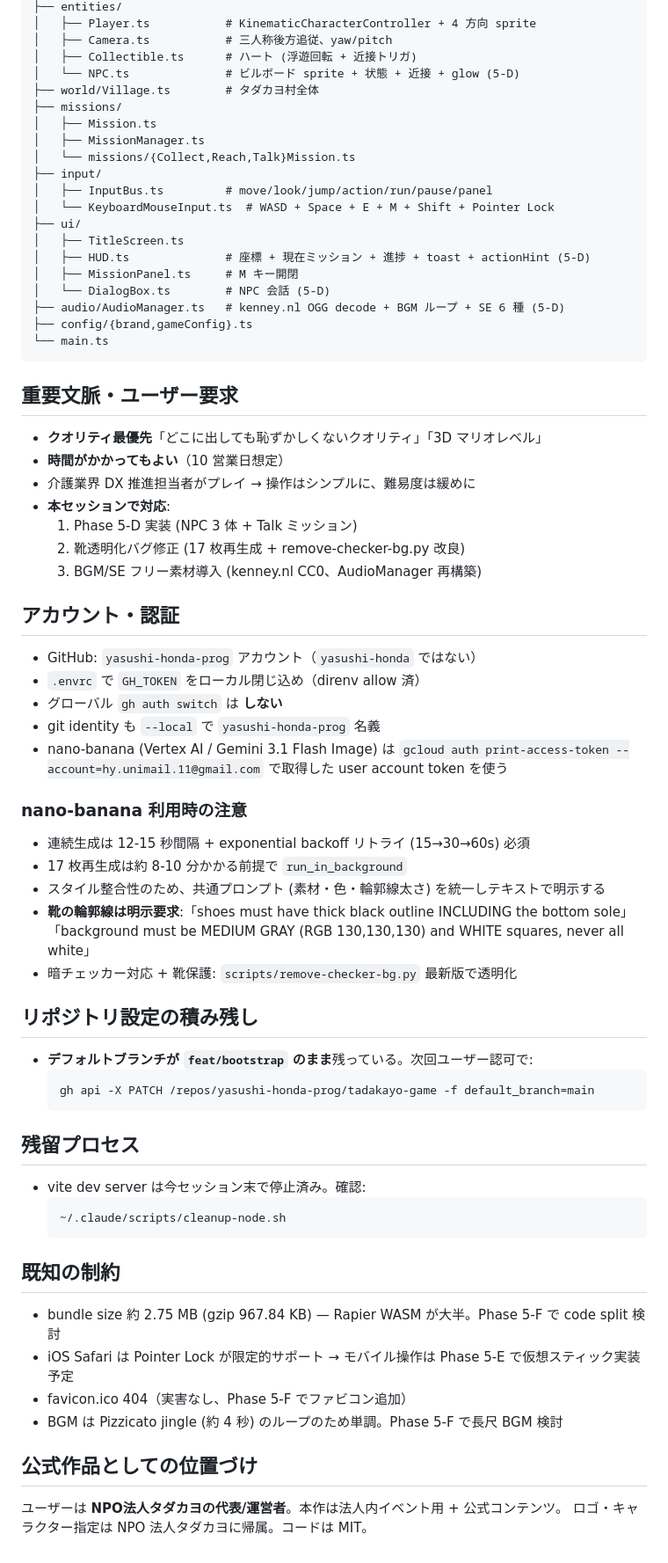
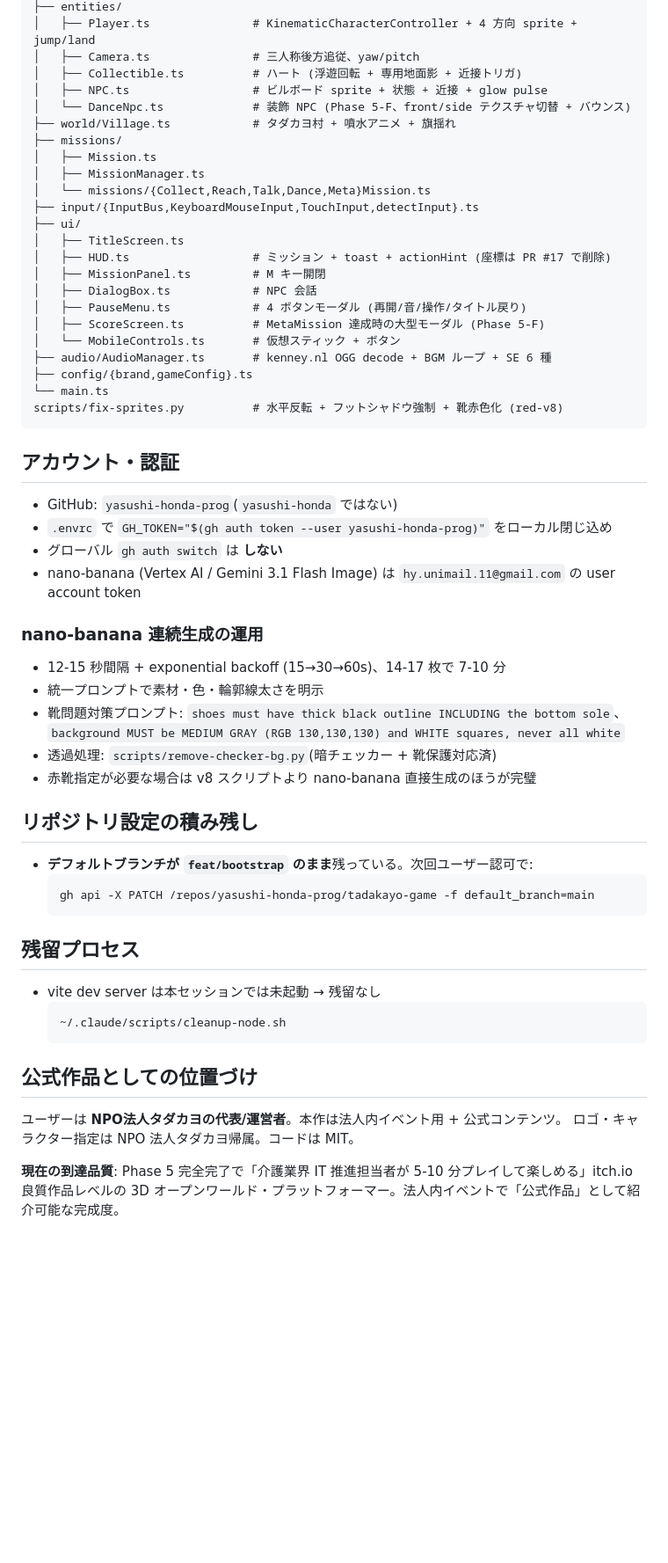
Before and after one commit to yasushi-honda-prog/tadakayo-game, a Markdown page: docs/handoff/LATEST.md, the part around one of its changes. Shown at 88% size. Drawn GitHub-style; blank space fills up the shorter version.

````diff
--- a/docs/handoff/LATEST.md
+++ b/docs/handoff/LATEST.md
@@ -133,51 +99,43 @@ src/
 ├── entities/
-│   ├── Player.ts           # KinematicCharacterController + 4 方向 sprite
-│   ├── Camera.ts           # 三人称後方追従、yaw/pitch
-│   ├── Collectible.ts      # ハート (浮遊回転 + 近接トリガ)
-│   └── NPC.ts              # ビルボード sprite + 状態 + 近接 + glow (5-D)
-├── world/Village.ts        # タダカヨ村全体
+│   ├── Player.ts               # KinematicCharacterController + 4 方向 sprite + jump/land
+│   ├── Camera.ts               # 三人称後方追従、yaw/pitch
+│   ├── Collectible.ts          # ハート (浮遊回転 + 専用地面影 + 近接トリガ)
+│   ├── NPC.ts                  # ビルボード sprite + 状態 + 近接 + glow pulse
+│   └── DanceNpc.ts             # 装飾 NPC (Phase 5-F、front/side テクスチャ切替 + バウンス)
+├── world/Village.ts            # タダカヨ村 + 噴水アニメ + 旗揺れ
 ├── missions/
 │   ├── Mission.ts
 │   ├── MissionManager.ts
-│   └── missions/{Collect,Reach,Talk}Mission.ts
-├── input/
-│   ├── InputBus.ts         # move/look/jump/action/run/pause/panel
-│   └── KeyboardMouseInput.ts  # WASD + Space + E + M + Shift + Pointer Lock
+│   └── missions/{Collect,Reach,Talk,Dance,Meta}Mission.ts
+├── input/{InputBus,KeyboardMouseInput,TouchInput,detectInput}.ts
 ├── ui/
 │   ├── TitleScreen.ts
-│   ├── HUD.ts              # 座標 + 現在ミッション + 進捗 + toast + actionHint (5-D)
-│   ├── MissionPanel.ts     # M キー開閉
-│   └── DialogBox.ts        # NPC 会話 (5-D)
-├── audio/AudioManager.ts   # kenney.nl OGG decode + BGM ループ + SE 6 種 (5-D)
+│   ├── HUD.ts                  # ミッション + toast + actionHint (座標は PR #17 で削除)
+│   ├── MissionPanel.ts         # M キー開閉
+│   ├── DialogBox.ts            # NPC 会話
+│   ├── PauseMenu.ts            # 4 ボタンモーダル (再開/音/操作/タイトル戻り)
+│   ├── ScoreScreen.ts          # MetaMission 達成時の大型モーダル (Phase 5-F)
+│   └── MobileControls.ts       # 仮想スティック + ボタン
+├── audio/AudioManager.ts       # kenney.nl OGG decode + BGM ループ + SE 6 種
 ├── config/{brand,gameConfig}.ts
 └── main.ts
+scripts/fix-sprites.py          # 水平反転 + フットシャドウ強制 + 靴赤色化 (red-v8)
 ```
-
-## 重要文脈・ユーザー要求
-
-- **クオリティ最優先**「どこに出しても恥ずかしくないクオリティ」「3D マリオレベル」
-- **時間がかかってもよい**（10 営業日想定）
-- 介護業界 DX 推進担当者がプレイ → 操作はシンプルに、難易度は緩めに
-- **本セッションで対応**:
-  1. Phase 5-D 実装 (NPC 3 体 + Talk ミッション)
-  2. 靴透明化バグ修正 (17 枚再生成 + remove-checker-bg.py 改良)
-  3. BGM/SE フリー素材導入 (kenney.nl CC0、AudioManager 再構築)
 
 ## アカウント・認証
 
-- GitHub: `yasushi-honda-prog` アカウント（`yasushi-honda` ではない）
-- `.envrc` で `GH_TOKEN` をローカル閉じ込め（direnv allow 済）
+- GitHub: `yasushi-honda-prog`(`yasushi-honda` ではない)
+- `.envrc` で `GH_TOKEN="$(gh auth token --user yasushi-honda-prog)"` をローカル閉じ込め
 - グローバル `gh auth switch` は **しない**
-- git identity も `--local` で `yasushi-honda-prog` 名義
-- nano-banana (Vertex AI / Gemini 3.1 Flash Image) は `gcloud auth print-access-token --account=hy.unimail.11@gmail.com` で取得した user account token を使う
+- nano-banana (Vertex AI / Gemini 3.1 Flash Image) は `hy.unimail.11@gmail.com` の user account token
 
-### nano-banana 利用時の注意
+### nano-banana 連続生成の運用
 
-- 連続生成は 12-15 秒間隔 + exponential backoff リトライ (15→30→60s) 必須
-- 17 枚再生成は約 8-10 分かかる前提で `run_in_background`
-- スタイル整合性のため、共通プロンプト (素材・色・輪郭線太さ) を統一しテキストで明示する
-- **靴の輪郭線は明示要求**:「shoes must have thick black outline INCLUDING the bottom sole」「background must be MEDIUM GRAY (RGB 130,130,130) and WHITE squares, never all white」
-- 暗チェッカー対応 + 靴保護: `scripts/remove-checker-bg.py` 最新版で透明化
+- 12-15 秒間隔 + exponential backoff (15→30→60s)、14-17 枚で 7-10 分
+- 統一プロンプトで素材・色・輪郭線太さを明示
+- 靴問題対策プロンプト: `shoes must have thick black outline INCLUDING the bottom sole`、`background MUST be MEDIUM GRAY (RGB 130,130,130) and WHITE squares, never all white`
+- 透過処理: `scripts/remove-checker-bg.py`(暗チェッカー + 靴保護対応済)
+- 赤靴指定が必要な場合は v8 スクリプトより nano-banana 直接生成のほうが完璧
 
 ## リポジトリ設定の積み残し
 
@@ -188,19 +146,14 @@ src/
 
 ## 残留プロセス
 
-- vite dev server は今セッション末で停止済み。確認:
+- vite dev server は本セッションでは未起動 → 残留なし
   ```bash
   ~/.claude/scripts/cleanup-node.sh
   ```
 
-## 既知の制約
-
-- bundle size 約 2.75 MB (gzip 967.84 KB) — Rapier WASM が大半。Phase 5-F で code split 検討
-- iOS Safari は Pointer Lock が限定的サポート → モバイル操作は Phase 5-E で仮想スティック実装予定
-- favicon.ico 404（実害なし、Phase 5-F でファビコン追加）
-- BGM は Pizzicato jingle (約 4 秒) のループのため単調。Phase 5-F で長尺 BGM 検討
-
 ## 公式作品としての位置づけ
 
 ユーザーは **NPO法人タダカヨの代表/運営者**。本作は法人内イベント用 + 公式コンテンツ。
-ロゴ・キャラクター指定は NPO 法人タダカヨに帰属。コードは MIT。
+ロゴ・キャラクター指定は NPO 法人タダカヨ帰属。コードは MIT。
+
+**現在の到達品質**: Phase 5 完全完了で「介護業界 IT 推進担当者が 5-10 分プレイして楽しめる」itch.io 良質作品レベルの 3D オープンワールド・プラットフォーマー。法人内イベントで「公式作品」として紹介可能な完成度。
````
Also changed, not shown: other parts of docs/handoff/LATEST.md (+66 -100 lines), CLAUDE.md (+23 -19 lines).
